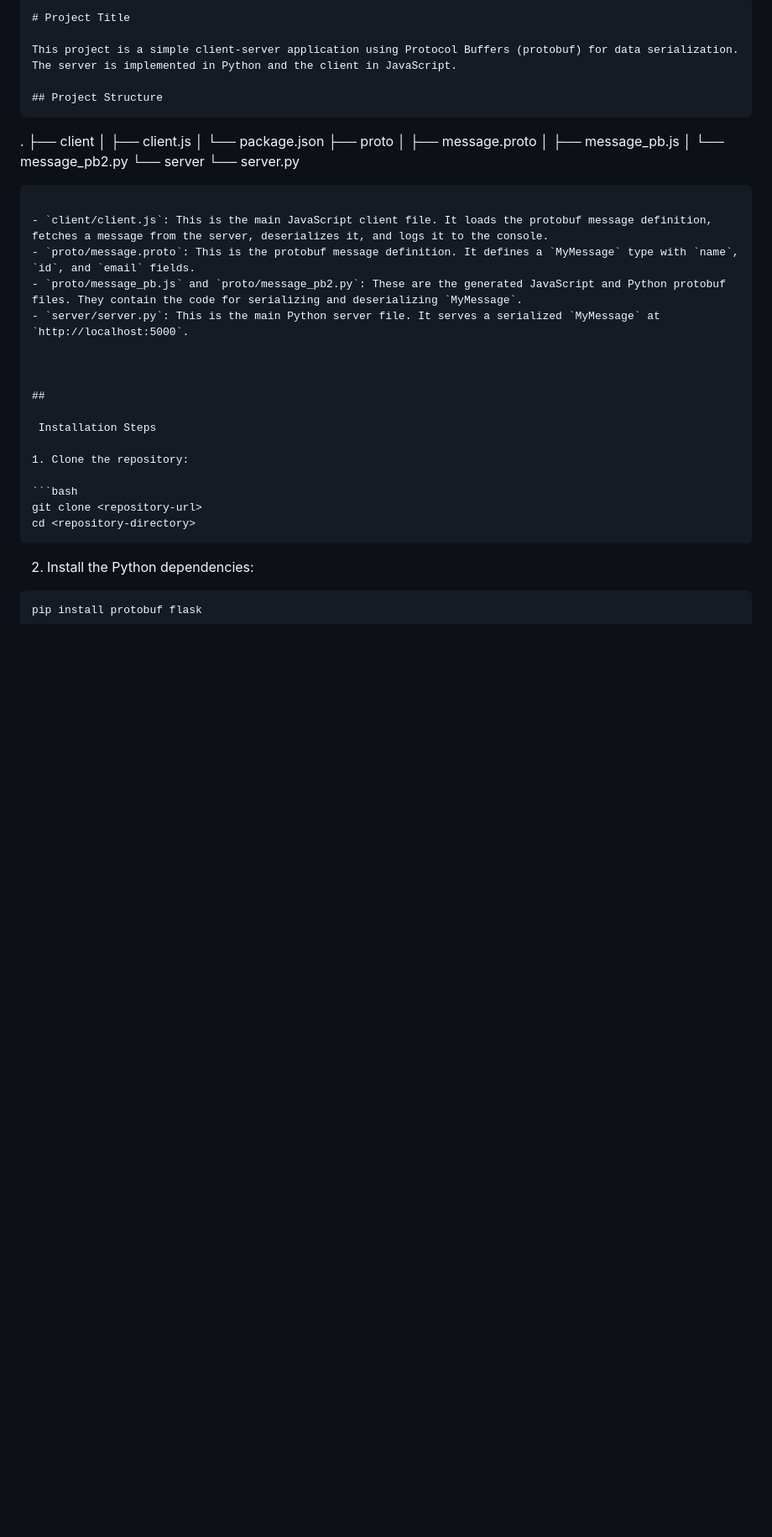
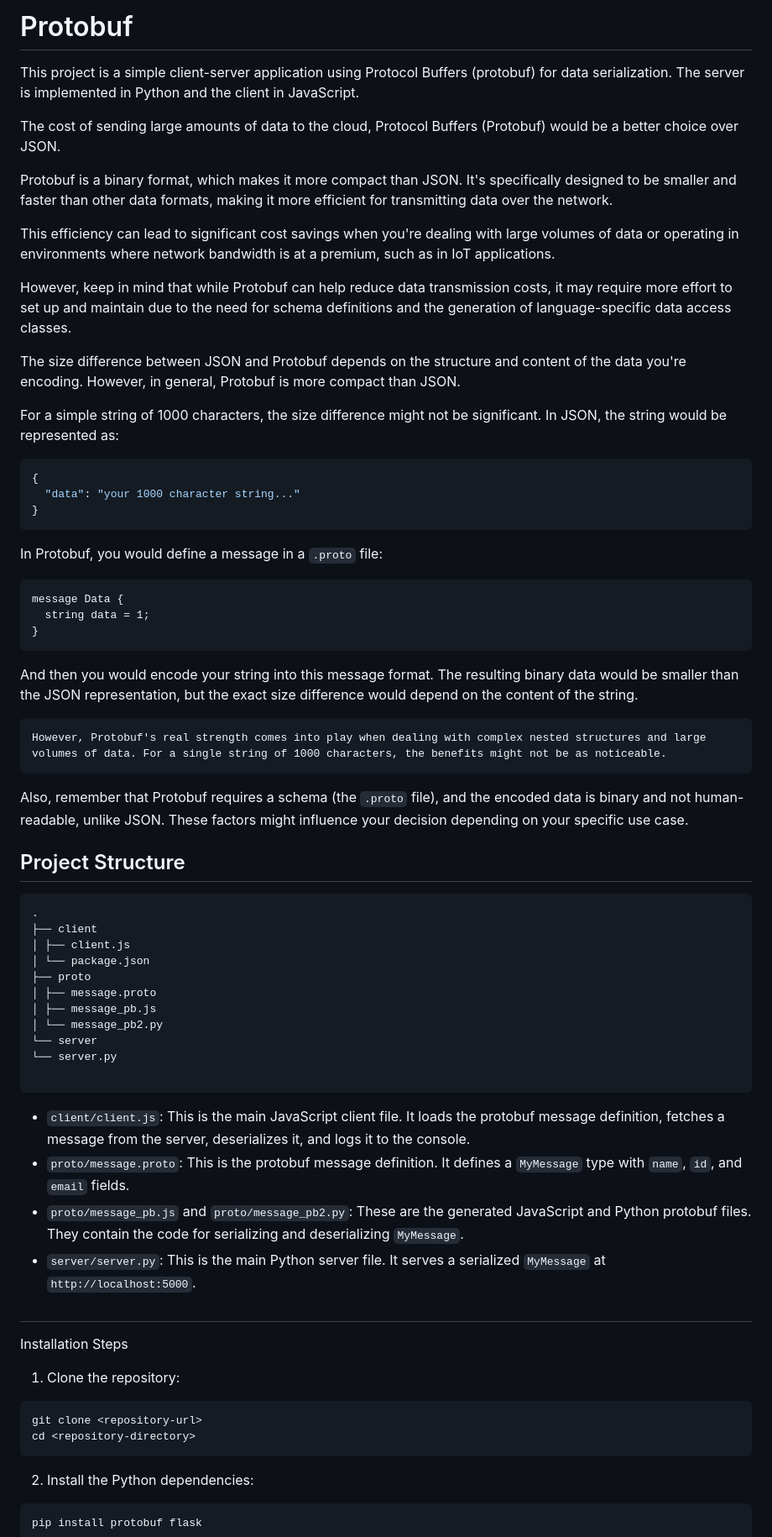
Before and after one commit to Komal-kalyanraman/sandbox, a Markdown page: proto_based_ui/README.md, the part around the change. Shown: that part at 84% size. Rendered like a GitHub page; blank space fills up the shorter version.

Commit message:
feat: Add Protobuf support for client-server communication

`````diff
--- a/proto_based_ui/README.md
+++ b/proto_based_ui/README.md
@@ -1,11 +1,44 @@
-```markdown
-# Project Title
+# Protobuf
 
 This project is a simple client-server application using Protocol Buffers (protobuf) for data serialization. The server is implemented in Python and the client in JavaScript.
 
-## Project Structure
+The cost of sending large amounts of data to the cloud, Protocol Buffers (Protobuf) would be a better choice over JSON.
+
+Protobuf is a binary format, which makes it more compact than JSON. It's specifically designed to be smaller and faster than other data formats, making it more efficient for transmitting data over the network.
+
+This efficiency can lead to significant cost savings when you're dealing with large volumes of data or operating in environments where network bandwidth is at a premium, such as in IoT applications.
+
+However, keep in mind that while Protobuf can help reduce data transmission costs, it may require more effort to set up and maintain due to the need for schema definitions and the generation of language-specific data access classes.
+
+The size difference between JSON and Protobuf depends on the structure and content of the data you're encoding. However, in general, Protobuf is more compact than JSON.
+
+For a simple string of 1000 characters, the size difference might not be significant. In JSON, the string would be represented as:
+
+```json
+{
+  "data": "your 1000 character string..."
+}
 ```
 
+In Protobuf, you would define a message in a `.proto` file:
+
+```protobuf
+message Data {
+  string data = 1;
+}
+```
+
+And then you would encode your string into this message format. The resulting binary data would be smaller than the JSON representation, but the exact size difference would depend on the content of the string.
+
+```
+However, Protobuf's real strength comes into play when dealing with complex nested structures and large volumes of data. For a single string of 1000 characters, the benefits might not be as noticeable.
+```
+
+Also, remember that Protobuf requires a schema (the `.proto` file), and the encoded data is binary and not human-readable, unlike JSON. These factors might influence your decision depending on your specific use case.
+
+## Project Structure
+
+```
 .
 ├── client
 │ ├── client.js
@@ -17,25 +50,23 @@ This project is a simple client-server application using Protocol Buffers (proto
 └── server
 └── server.py
 
-````
+```
 
 - `client/client.js`: This is the main JavaScript client file. It loads the protobuf message definition, fetches a message from the server, deserializes it, and logs it to the console.
 - `proto/message.proto`: This is the protobuf message definition. It defines a `MyMessage` type with `name`, `id`, and `email` fields.
 - `proto/message_pb.js` and `proto/message_pb2.py`: These are the generated JavaScript and Python protobuf files. They contain the code for serializing and deserializing `MyMessage`.
 - `server/server.py`: This is the main Python server file. It serves a serialized `MyMessage` at `http://localhost:5000`.
 
-
-
 ##
 
- Installation Steps
+Installation Steps
 
 1. Clone the repository:
 
 ```bash
 git clone <repository-url>
 cd <repository-directory>
-````
+```
 
 2. Install the Python dependencies:
 
`````
